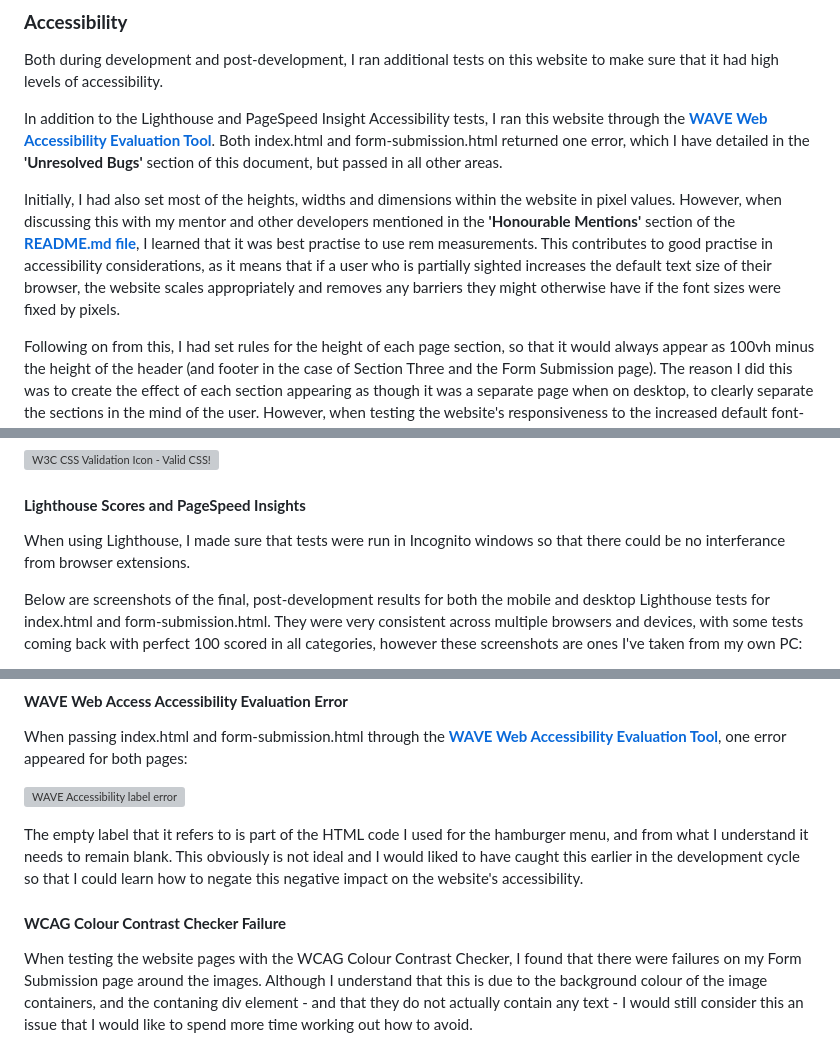
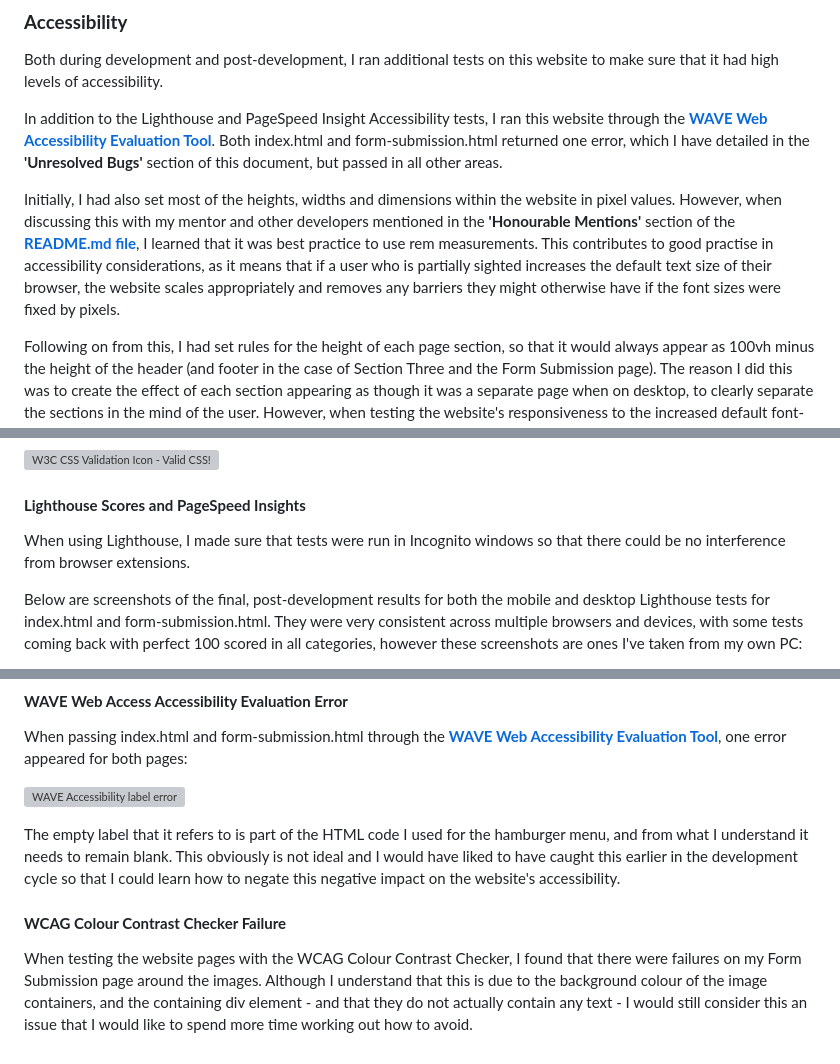
Before and after one commit to emmacadavra/ci-portfolio1-spc, a Markdown page: TESTING.md, 3 parts joined by grey strips. GitHub-like rendering; grey boxes are pictures that could not be loaded.

Commit message:
Fix spelling errors in TESTING

```diff
--- a/TESTING.md
+++ b/TESTING.md
@@ -81,7 +81,7 @@ Both during development and post-development, I ran additional tests on this web
 
 In addition to the Lighthouse and PageSpeed Insight Accessibility tests, I ran this website through the [**WAVE Web Accessibility Evaluation Tool**](https://wave.webaim.org/). Both index.html and form-submission.html returned one error, which I have detailed in the **'Unresolved Bugs'** section of this document, but passed in all other areas.
 
-Initially, I had also set most of the heights, widths and dimensions within the website in pixel values. However, when discussing this with my mentor and other developers mentioned in the **'Honourable Mentions'** section of the [**README.md file**](README.md), I learned that it was best practise to use rem measurements. This contributes to good practise in accessibility considerations, as it means that if a user who is partially sighted increases the default text size of their browser, the website scales appropriately and removes any barriers they might otherwise have if the font sizes were fixed by pixels.
+Initially, I had also set most of the heights, widths and dimensions within the website in pixel values. However, when discussing this with my mentor and other developers mentioned in the **'Honourable Mentions'** section of the [**README.md file**](README.md), I learned that it was best practice to use rem measurements. This contributes to good practise in accessibility considerations, as it means that if a user who is partially sighted increases the default text size of their browser, the website scales appropriately and removes any barriers they might otherwise have if the font sizes were fixed by pixels.
 
 Following on from this, I had set rules for the height of each page section, so that it would always appear as 100vh minus the height of the header (and footer in the case of Section Three and the Form Submission page). The reason I did this was to create the effect of each section appearing as though it was a separate page when on desktop, to clearly separate the sections in the mind of the user. However, when testing the website's responsiveness to the increased default font-size accessibility tool in Google Chrome, I realised that the fixed viewport height became another barrier to people who need to use this tool. I therefore amended the desktop viewport height rules to be min-height rules, to allow the page to expand to fit the content when larger font-sizes are applied.
 
@@ -107,7 +107,7 @@ The CSS code for this website was entered into the [**W3C CSS Validation Service
 
 #### **Lighthouse Scores and PageSpeed Insights**
 
-When using Lighthouse, I made sure that tests were run in Incognito windows so that there could be no interferance from browser extensions.
+When using Lighthouse, I made sure that tests were run in Incognito windows so that there could be no interference from browser extensions.
 
 Below are screenshots of the final, post-development results for both the mobile and desktop Lighthouse tests for index.html and form-submission.html. They were very consistent across multiple browsers and devices, with some tests coming back with perfect 100 scored in all categories, however these screenshots are ones I've taken from my own PC:
 
@@ -161,8 +161,8 @@ When passing index.html and form-submission.html through the [**WAVE Web Accessi
 
 ![WAVE Accessibility label error](docs/images/wave-accessibility-label-error.png)
 
-The empty label that it refers to is part of the HTML code I used for the hamburger menu, and from what I understand it needs to remain blank. This obviously is not ideal and I would liked to have caught this earlier in the development cycle so that I could learn how to negate this negative impact on the website's accessibility.
+The empty label that it refers to is part of the HTML code I used for the hamburger menu, and from what I understand it needs to remain blank. This obviously is not ideal and I would have liked to have caught this earlier in the development cycle so that I could learn how to negate this negative impact on the website's accessibility.
 
 #### **WCAG Colour Contrast Checker Failure**
 
-When testing the website pages with the WCAG Colour Contrast Checker, I found that there were failures on my Form Submission page around the images. Although I understand that this is due to the background colour of the image containers, and the contaning div element - and that they do not actually contain any text - I would still consider this an issue that I would like to spend more time working out how to avoid.
+When testing the website pages with the WCAG Colour Contrast Checker, I found that there were failures on my Form Submission page around the images. Although I understand that this is due to the background colour of the image containers, and the containing div element - and that they do not actually contain any text - I would still consider this an issue that I would like to spend more time working out how to avoid.
```
Also changed, not shown: other parts of TESTING.md (+1 -1 lines).
